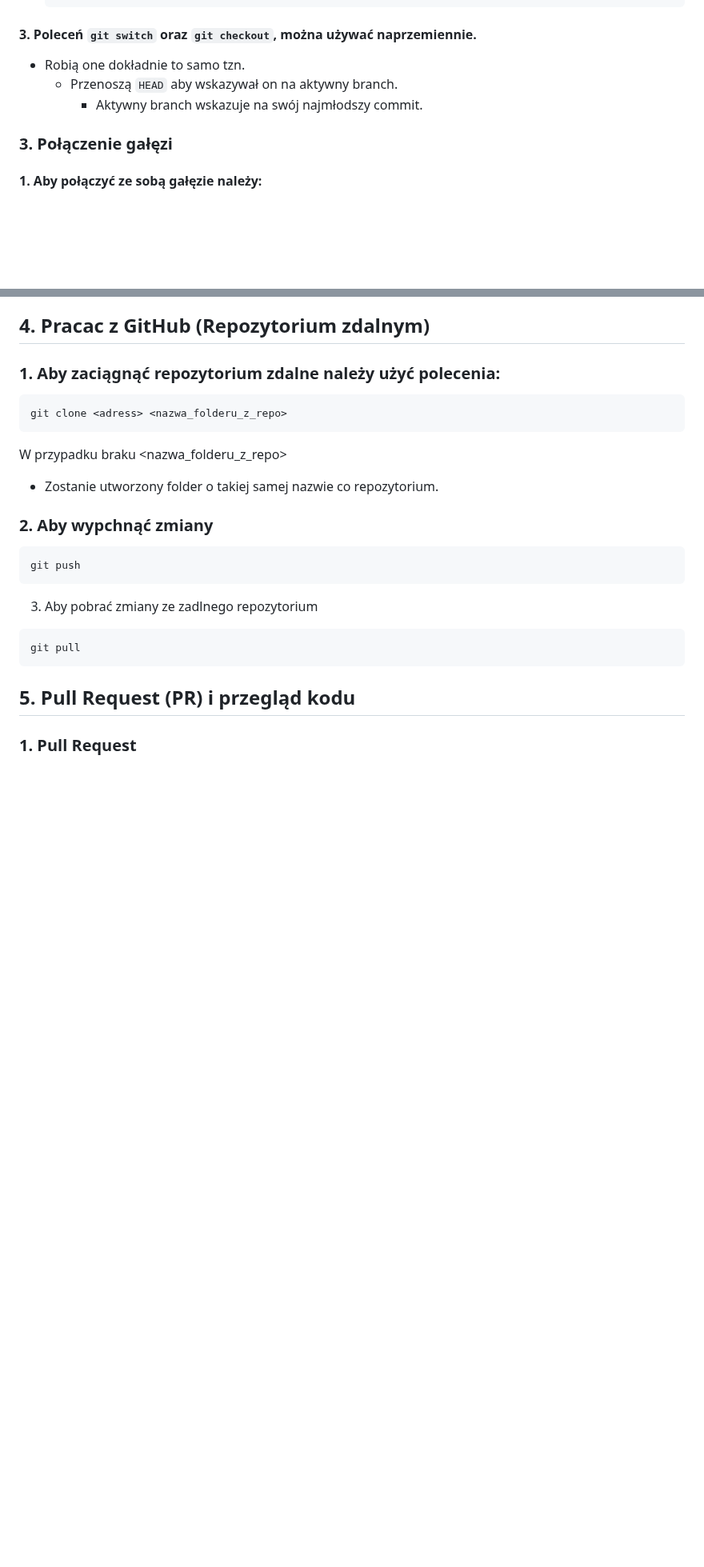
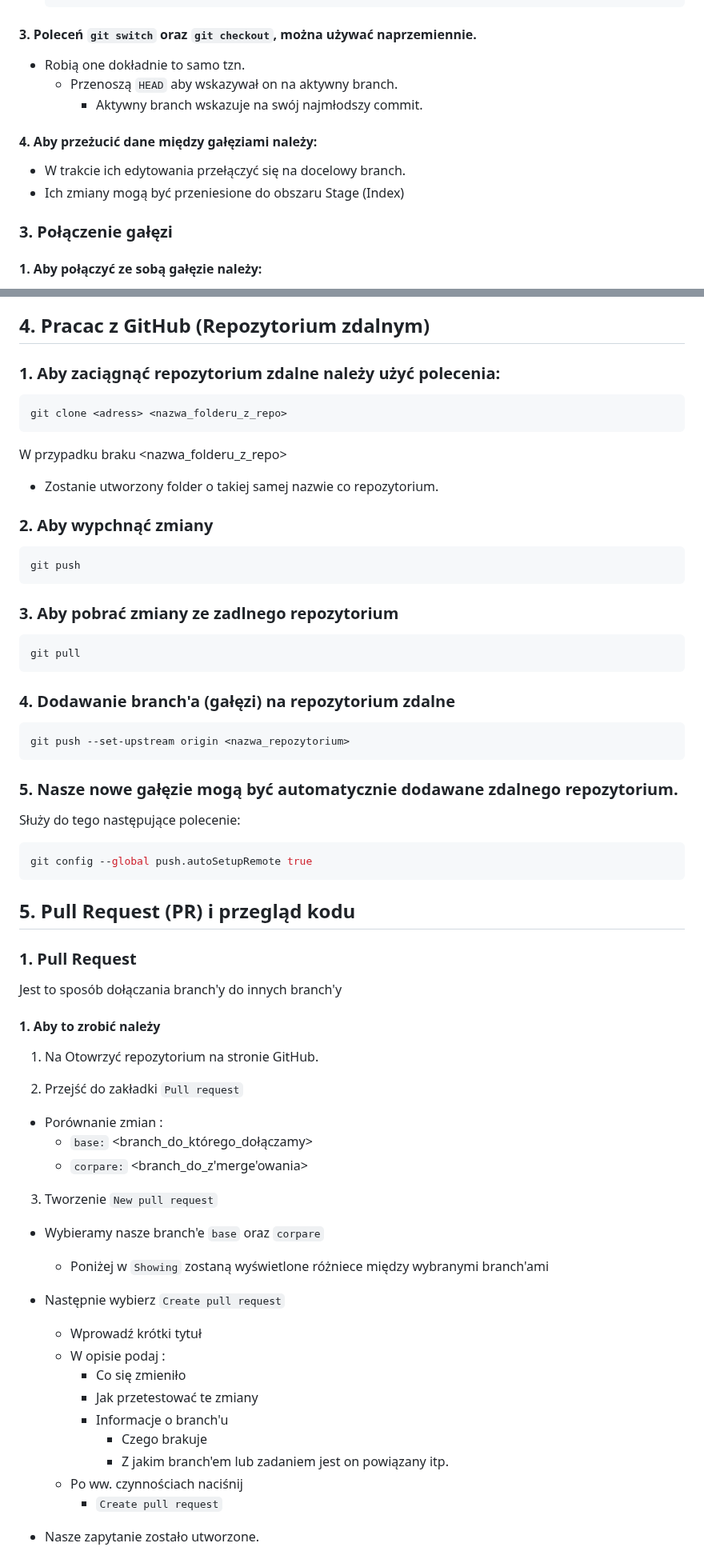
Before and after one commit to Stani1999/Student_Notes, a Markdown page: Git/Git.md, 2 parts joined by grey strips. Shown at 80% size. Drawn GitHub-style; blank space fills up the shorter version.

Commit message:
Aktualizacja Git.md - Kurs GIT | 06/3

````diff
--- a/Git/Git.md
+++ b/Git/Git.md
@@ -222,6 +222,10 @@ git branch <nazwa_branch'a>
     - Przenoszą `HEAD` aby wskazywał on na aktywny branch.
         - Aktywny branch wskazuje na swój najmłodszy commit.
 
+#### 4. Aby przeżucić dane między gałęziami należy:
+- W trakcie ich edytowania przełączyć się na docelowy branch.
+- Ich zmiany mogą być przeniesione do obszaru Stage (Index)
+
 ### 3. Połączenie gałęzi
 
 #### 1. Aby połączyć ze sobą gałęzie należy:
@@ -279,12 +283,56 @@ W przypadku braku <nazwa_folderu_z_repo>
 git push
 ```
 
-3. Aby pobrać zmiany ze zadlnego repozytorium
+### 3. Aby pobrać zmiany ze zadlnego repozytorium
 
 ```zsh
 git pull
 ```
 
+### 4. Dodawanie branch'a (gałęzi) na repozytorium zdalne
+
+```zsh
+git push --set-upstream origin <nazwa_repozytorium>
+```
+
+### 5. Nasze nowe gałęzie mogą być automatycznie dodawane zdalnego repozytorium.
+
+Służy do tego następujące polecenie:
+
+```zsh
+git config --global push.autoSetupRemote true
+```
+
 ## 5. Pull Request (PR) i przegląd kodu
 
 ### 1. Pull Request
+
+Jest to sposób dołączania branch'y do innych branch'y
+
+#### 1. Aby to zrobić należy
+
+1. Na Otowrzyć repozytorium na stronie GitHub.
+
+2. Przejść do zakładki `Pull request`
+
+- Porównanie zmian :
+    - `base:` <branch_do_którego_dołączamy>
+    - `corpare:` <branch_do_z'merge'owania>
+
+3. Tworzenie `New pull request`
+
+- Wybieramy nasze branch'e `base` oraz `corpare`
+    - Poniżej w `Showing` zostaną wyświetlone różniece między wybranymi branch'ami
+
+- Następnie wybierz `Create pull request`
+    - Wprowadź krótki tytuł
+    - W opisie podaj :
+        - Co się zmieniło
+        - Jak przetestować te zmiany
+        - Informacje o branch'u
+            - Czego brakuje
+            - Z jakim branch'em lub zadaniem jest on powiązany itp.
+    - Po ww. czynnościach naciśnij
+        - `Create pull request`
+
+- Nasze zapytanie zostało utworzone.
````
